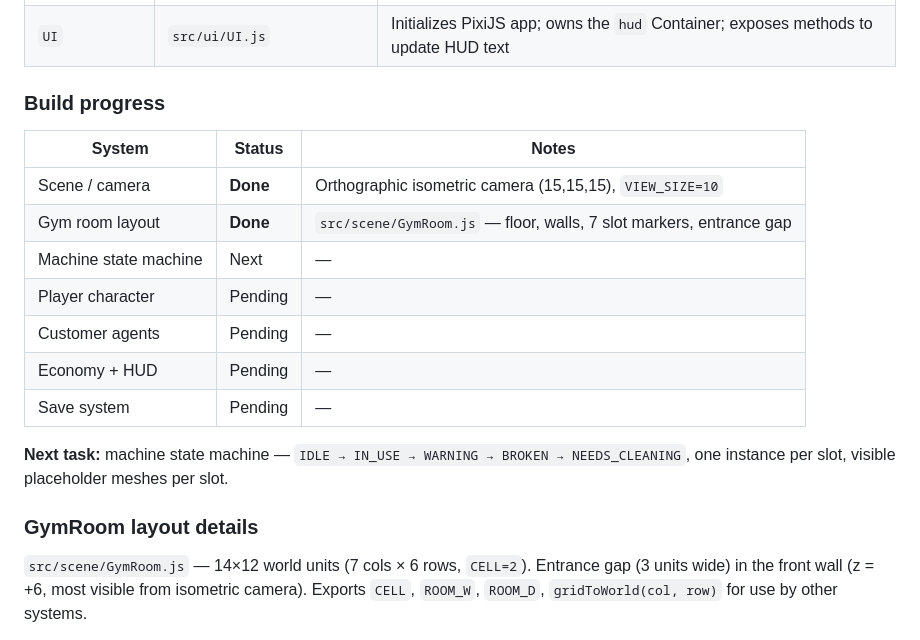
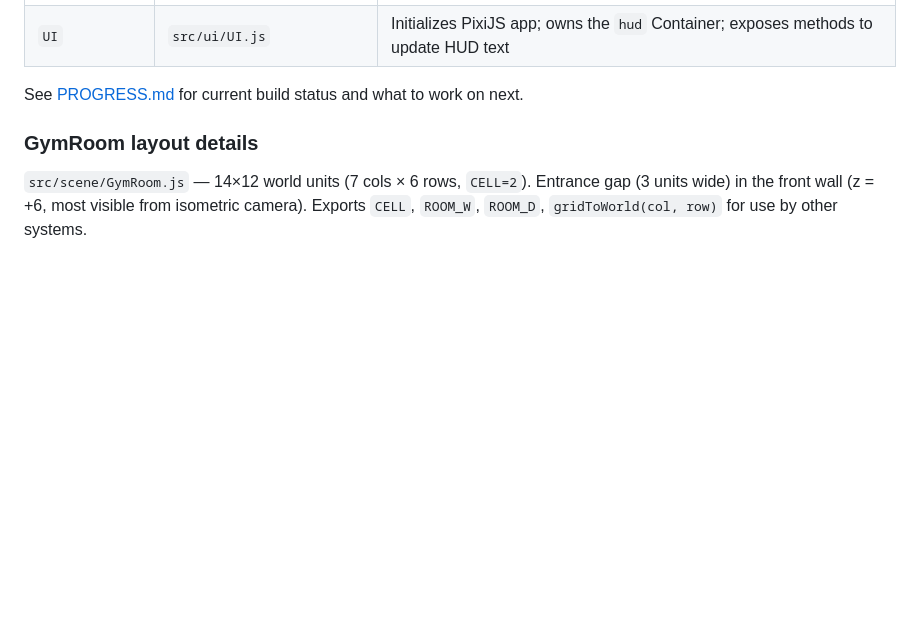
Before and after one commit to hakantoker/gymrush, a Markdown page: CLAUDE.md, the part around the change. Rendered like a GitHub page; blank space fills up the shorter version.

```diff
--- a/CLAUDE.md
+++ b/CLAUDE.md
@@ -31,19 +31,7 @@ Both canvases are initialized in [src/index.js](src/index.js) via `main()`, whic
 | `InputManager` | `src/core/InputManager.js` | Tracks keyboard (`keys` map by `e.code`) and mouse (NDC coords + buttons) |
 | `UI` | `src/ui/UI.js` | Initializes PixiJS app; owns the `hud` Container; exposes methods to update HUD text |
 
-### Build progress
-
-| System | Status | Notes |
-|---|---|---|
-| Scene / camera | **Done** | Orthographic isometric camera (15,15,15), `VIEW_SIZE=10` |
-| Gym room layout | **Done** | `src/scene/GymRoom.js` — floor, walls, 7 slot markers, entrance gap |
-| Machine state machine | Next | — |
-| Player character | Pending | — |
-| Customer agents | Pending | — |
-| Economy + HUD | Pending | — |
-| Save system | Pending | — |
-
-**Next task:** machine state machine — `IDLE → IN_USE → WARNING → BROKEN → NEEDS_CLEANING`, one instance per slot, visible placeholder meshes per slot.
+See [PROGRESS.md](PROGRESS.md) for current build status and what to work on next.
 
 ### GymRoom layout details
 `src/scene/GymRoom.js` — 14×12 world units (7 cols × 6 rows, `CELL=2`). Entrance gap (3 units wide) in the front wall (z = +6, most visible from isometric camera). Exports `CELL`, `ROOM_W`, `ROOM_D`, `gridToWorld(col, row)` for use by other systems.
```
Also changed, not shown: PROGRESS.md (added, +44 -0 lines).
